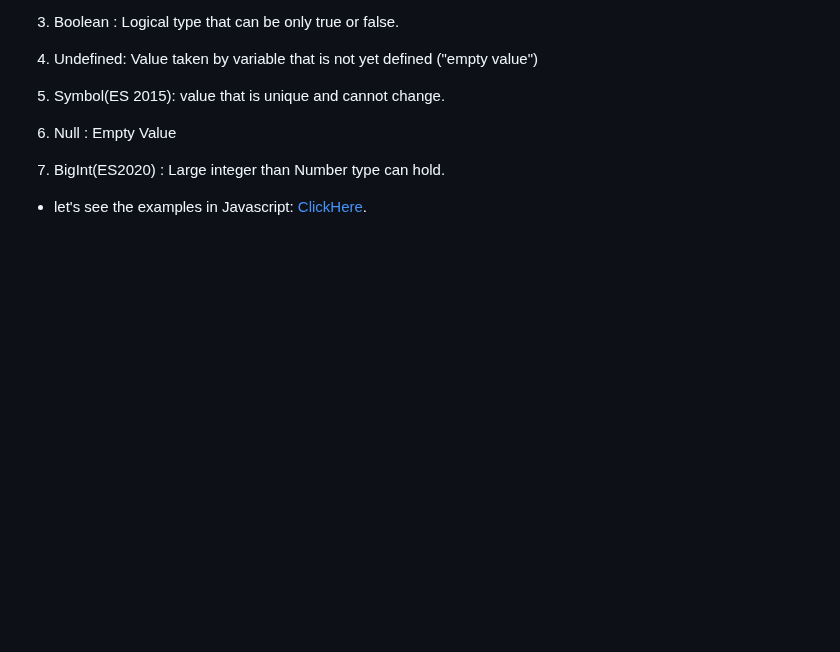
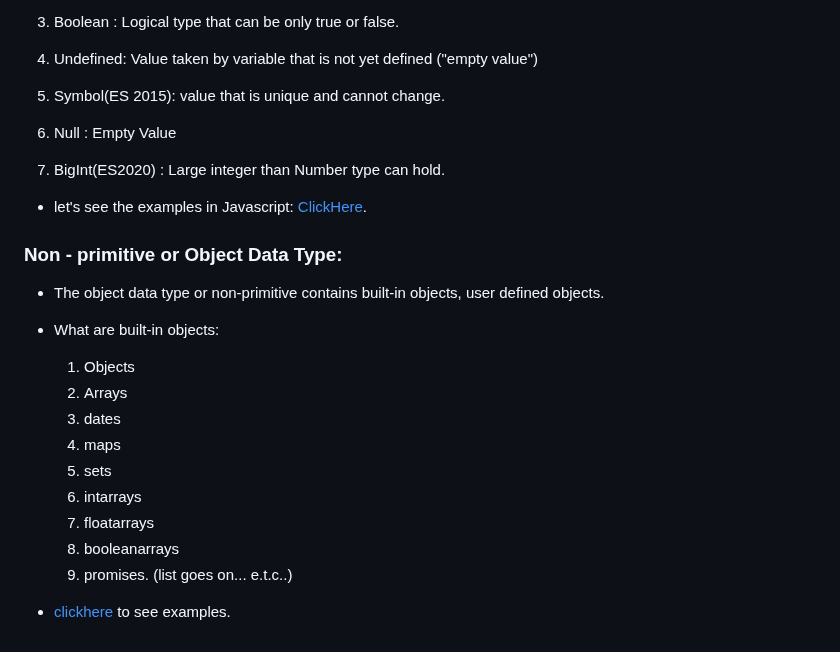
Before and after one commit to rangaomkaram/Interview-Preparation-Questions-for-Frontend-Developers, a Markdown page: Javascript_Restart/notes.md, the part around the change. GitHub-like rendering; blank space fills up the shorter version.

Commit message:
adding object data type concept

```diff
--- a/Javascript_Restart/notes.md
+++ b/Javascript_Restart/notes.md
@@ -233,3 +233,20 @@ let companyName = "Meta"
 
 - let's see the examples in Javascript:
   [ClickHere](../HTML_CSS_JS/primitve.js).
+
+### Non - primitive or Object Data Type:
+
+- The object data type or non-primitive contains built-in objects, user defined objects.
+
+ - What are built-in objects:
+   1. Objects
+   2. Arrays
+   3. dates
+   4. maps
+   5. sets
+   6. intarrays
+   7. floatarrays
+   8. booleanarrays
+   9. promises.  (list goes on...  e.t.c..)
+
+- [clickhere](../HTML_CSS_JS/objectorNonPrimitive.js) to see examples.
```
